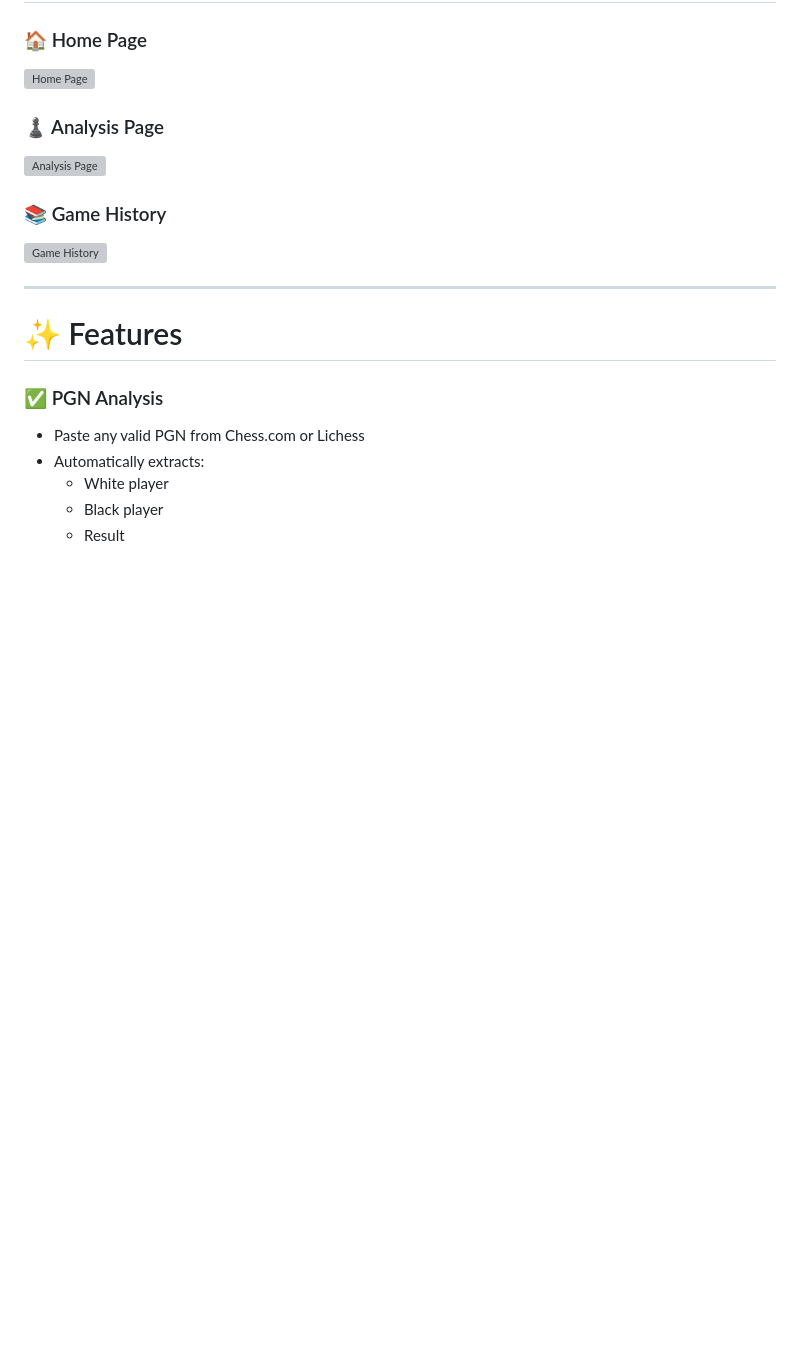
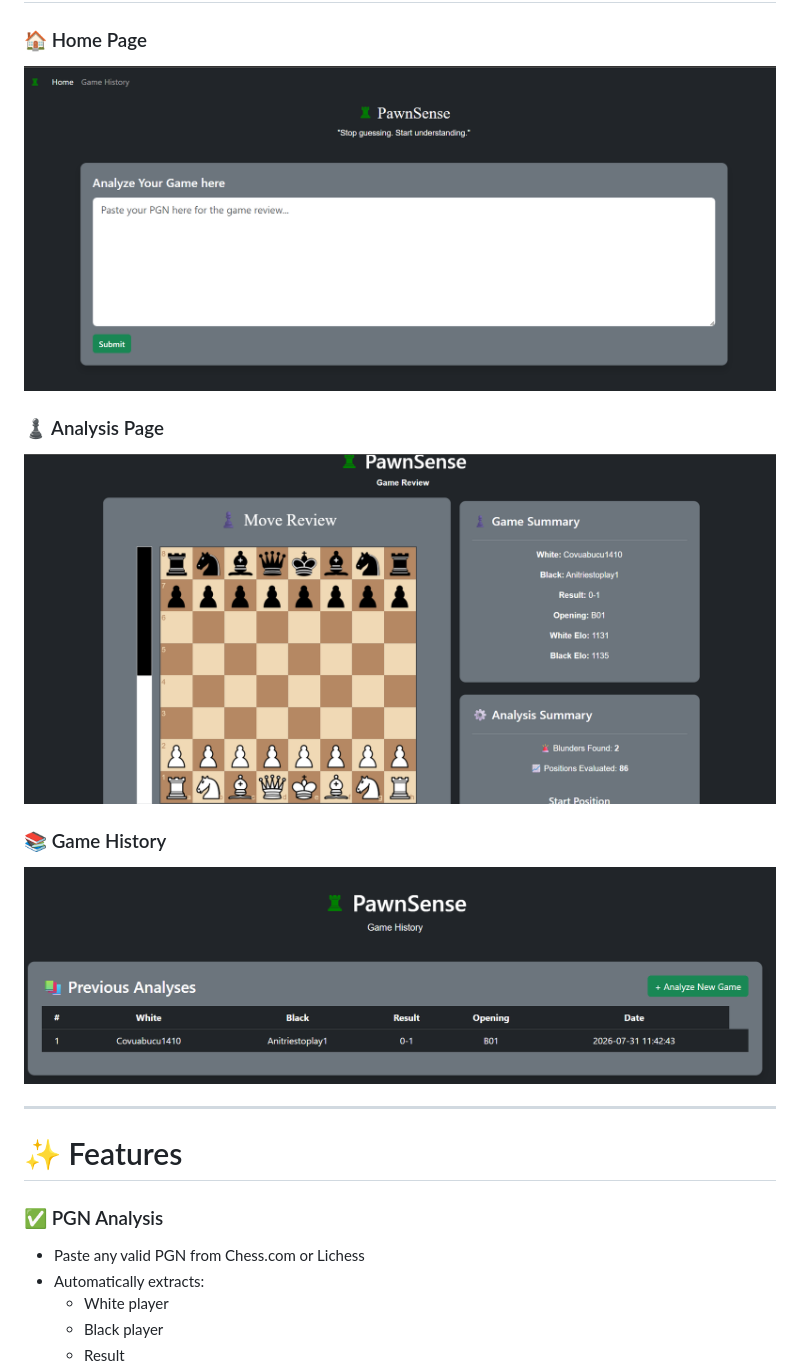
Before and after one commit to AnirudhGhatty/Personal-chess-coach, a Markdown page: README.md, the part around the change. Drawn GitHub-style; blank space fills up the shorter version; grey boxes are pictures that could not be loaded.

```diff
--- a/README.md
+++ b/README.md
@@ -9,13 +9,13 @@ PawnSense is a Flask-based chess analysis web application that helps players rev
 # 📸 Screenshots
 
 ### 🏠 Home Page
-![Home Page](static/screenshots/home.png)
+![Home Page](Homepage.png)
 
 ### ♟️ Analysis Page
-![Analysis Page](static/screenshots/analysis.png)
+![Analysis Page](AnalysisPage.png)
 
 ### 📚 Game History
-![Game History](static/screenshots/history.png)
+![Game History](GameHistoryPage.png)
 
 ---
 
```
